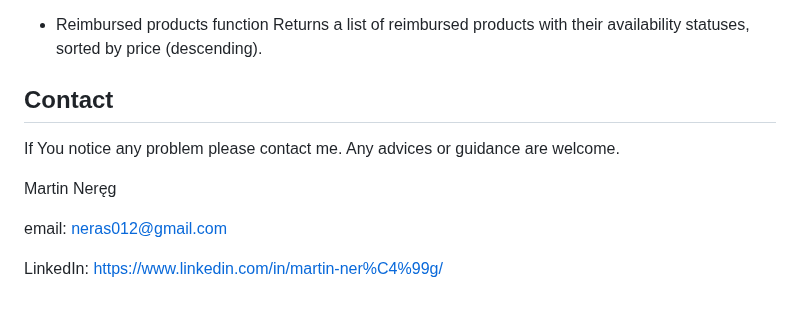
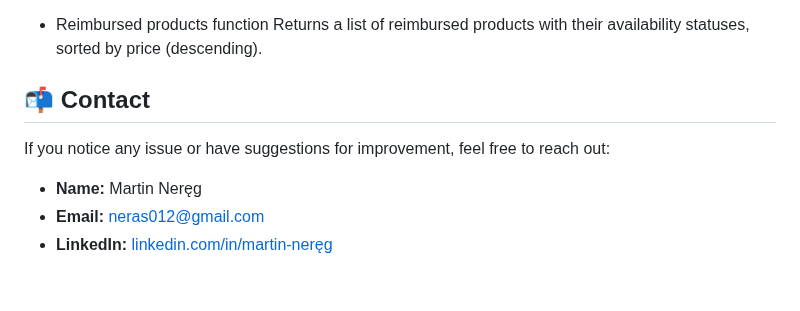
Before and after one commit to Martin8843/sql-pharmacy-project, a Markdown page: README.md, the part around the change. Drawn GitHub-style.

```diff
--- a/README.md
+++ b/README.md
@@ -198,11 +198,10 @@ ORDER_NR/MM/YYYY → e.g. 1/01/2023
 * Reimbursed products function
 Returns a list of reimbursed products with their availability statuses, sorted by price (descending).
 
-## Contact
-If You notice any problem please contact me. Any advices or guidance are welcome.
+## 📬 Contact
 
-Martin Neręg
+If you notice any issue or have suggestions for improvement, feel free to reach out:
 
-email: neras012@gmail.com
-
-LinkedIn: https://www.linkedin.com/in/martin-ner%C4%99g/
+- **Name:** Martin Neręg
+- **Email:** [neras012@gmail.com](mailto:neras012@gmail.com)
+- **LinkedIn:** [linkedin.com/in/martin-neręg](https://www.linkedin.com/in/martin-ner%C4%99g/)
```
